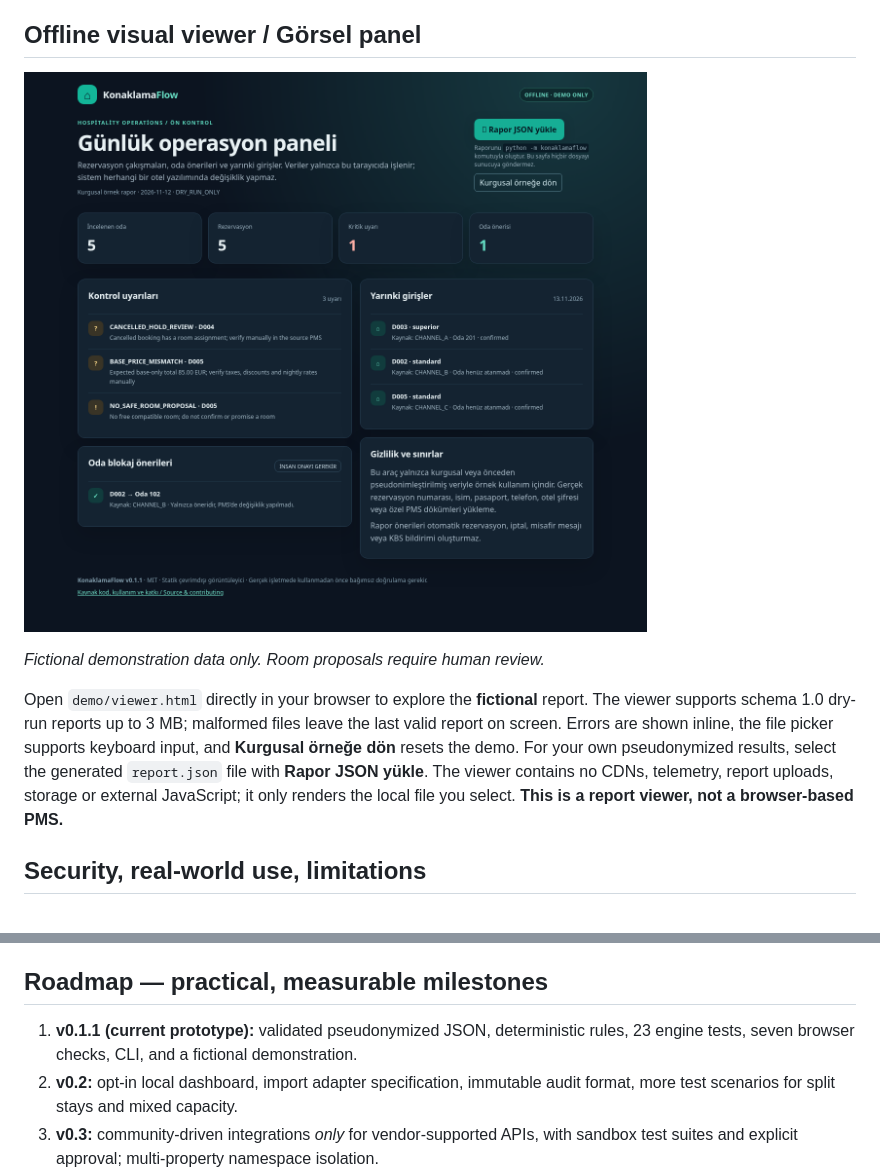
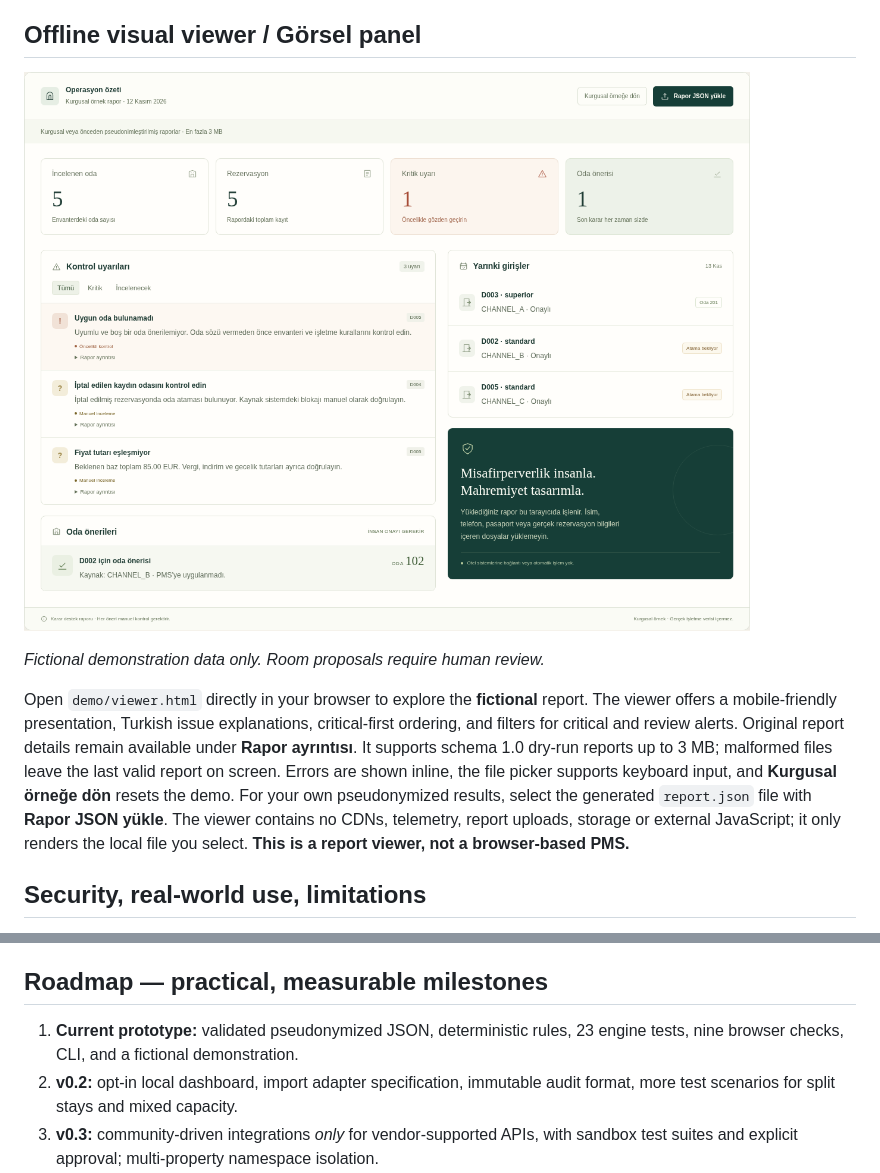
Before and after one commit to erenariel/konaklamaflow, a Markdown page: README.md, 2 parts joined by grey strips. Drawn GitHub-style; pictures changed too: docs/images/demo-report.png.

Commit message:
feat: refresh demo with a boutique hospitality visual identity

```diff
--- a/README.md
+++ b/README.md
@@ -66,7 +68,7 @@ This abbreviated example only displays a subset of the complete report fields. T
 
 *Fictional demonstration data only. Room proposals require human review.*
 
-Open `demo/viewer.html` directly in your browser to explore the **fictional** report. The viewer supports schema 1.0 dry-run reports up to 3 MB; malformed files leave the last valid report on screen. Errors are shown inline, the file picker supports keyboard input, and **Kurgusal örneğe dön** resets the demo. For your own pseudonymized results, select the generated `report.json` file with **Rapor JSON yükle**. The viewer contains no CDNs, telemetry, report uploads, storage or external JavaScript; it only renders the local file you select. **This is a report viewer, not a browser-based PMS.**
+Open `demo/viewer.html` directly in your browser to explore the **fictional** report. The viewer offers a mobile-friendly presentation, Turkish issue explanations, critical-first ordering, and filters for critical and review alerts. Original report details remain available under **Rapor ayrıntısı**. It supports schema 1.0 dry-run reports up to 3 MB; malformed files leave the last valid report on screen. Errors are shown inline, the file picker supports keyboard input, and **Kurgusal örneğe dön** resets the demo. For your own pseudonymized results, select the generated `report.json` file with **Rapor JSON yükle**. The viewer contains no CDNs, telemetry, report uploads, storage or external JavaScript; it only renders the local file you select. **This is a report viewer, not a browser-based PMS.**
 
 ## Security, real-world use, limitations
 
@@ -80,7 +82,7 @@ See [Security](SECURITY.md), [Input Specification](docs/INPUT_SPEC.md), [Archite
 
 ## Roadmap — practical, measurable milestones
 
-1. **v0.1.1 (current prototype):** validated pseudonymized JSON, deterministic rules, 23 engine tests, seven browser checks, CLI, and a fictional demonstration.
+1. **Current prototype:** validated pseudonymized JSON, deterministic rules, 23 engine tests, nine browser checks, CLI, and a fictional demonstration.
 2. **v0.2:** opt-in local dashboard, import adapter specification, immutable audit format, more test scenarios for split stays and mixed capacity.
 3. **v0.3:** community-driven integrations *only* for vendor-supported APIs, with sandbox test suites and explicit approval; multi-property namespace isolation.
 4. **v1.0 goal:** stable schema, upgrade policies, security review, opt-in pilot documentation, observability and maintainer governance. We do **not** claim these features exist today.
```
Also changed, not shown: other parts of README.md (+3 -1 lines), CHANGELOG.md (+8 -0 lines), docs/TESTING.md (+12 -2 lines), docs/images/social-card.png (added), 4 other files.
